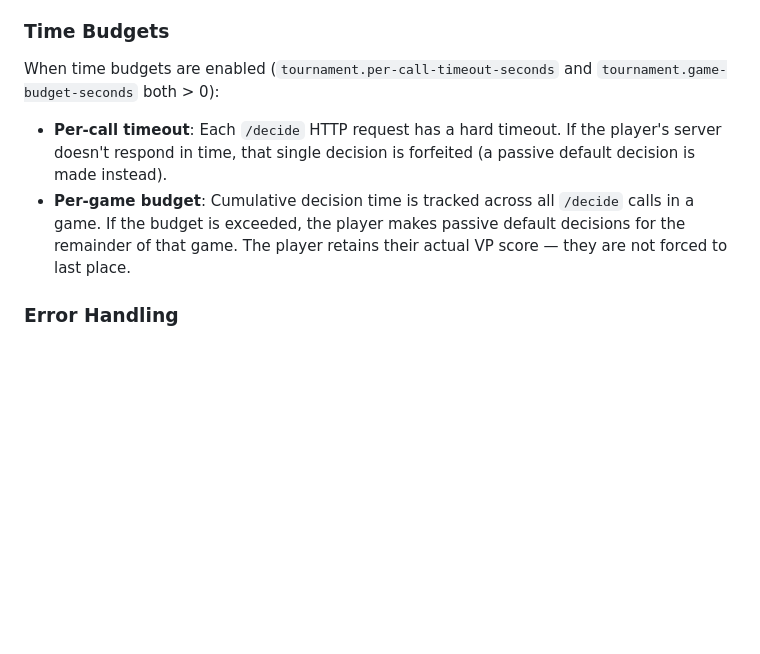
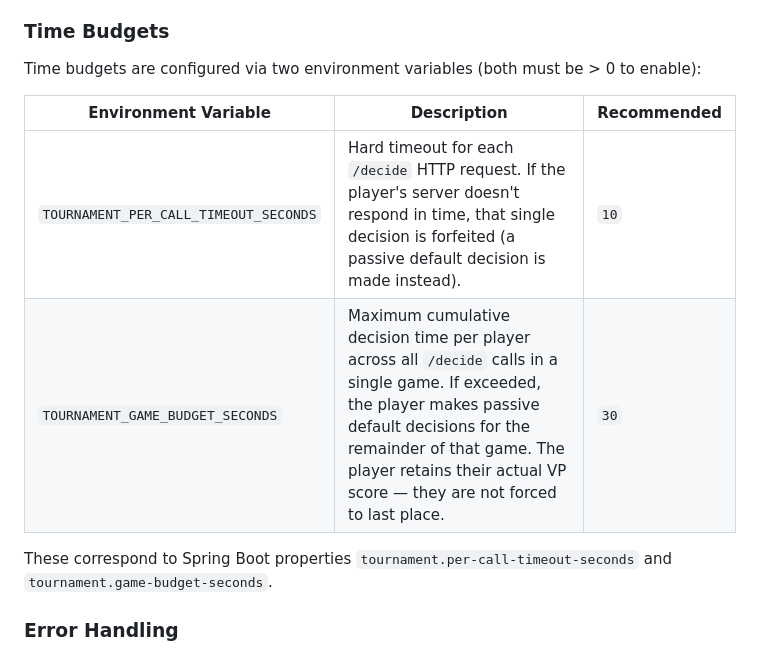
Before and after one commit to brandeis-cosi-103a/atg-tournament-runner, a Markdown page: README.md, the part around the change. Rendered like a GitHub page; blank space fills up the shorter version.

Commit message:
docs: add env var table explaining budget configuration
Co-Authored-By: Claude Opus 4.6 <noreply@anthropic.com>

```diff
--- a/README.md
+++ b/README.md
@@ -47,10 +47,14 @@ Before the tournament begins, every network player URL is probed with a POST to
 
 ### Time Budgets
 
-When time budgets are enabled (`tournament.per-call-timeout-seconds` and `tournament.game-budget-seconds` both > 0):
+Time budgets are configured via two environment variables (both must be > 0 to enable):
 
-- **Per-call timeout**: Each `/decide` HTTP request has a hard timeout. If the player's server doesn't respond in time, that single decision is forfeited (a passive default decision is made instead).
-- **Per-game budget**: Cumulative decision time is tracked across all `/decide` calls in a game. If the budget is exceeded, the player makes passive default decisions for the remainder of that game. The player retains their actual VP score — they are not forced to last place.
+| Environment Variable | Description | Recommended |
+|---|---|---|
+| `TOURNAMENT_PER_CALL_TIMEOUT_SECONDS` | Hard timeout for each `/decide` HTTP request. If the player's server doesn't respond in time, that single decision is forfeited (a passive default decision is made instead). | `10` |
+| `TOURNAMENT_GAME_BUDGET_SECONDS` | Maximum cumulative decision time per player across all `/decide` calls in a single game. If exceeded, the player makes passive default decisions for the remainder of that game. The player retains their actual VP score — they are not forced to last place. | `30` |
+
+These correspond to Spring Boot properties `tournament.per-call-timeout-seconds` and `tournament.game-budget-seconds`.
 
 ### Error Handling
 
```
